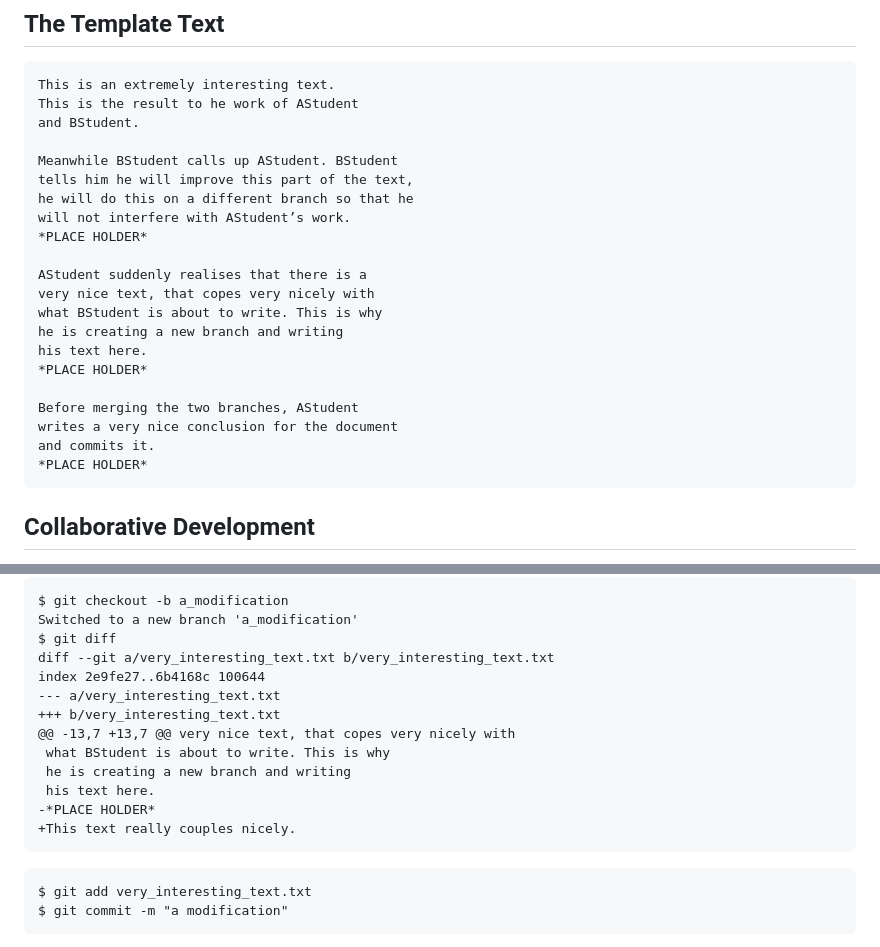
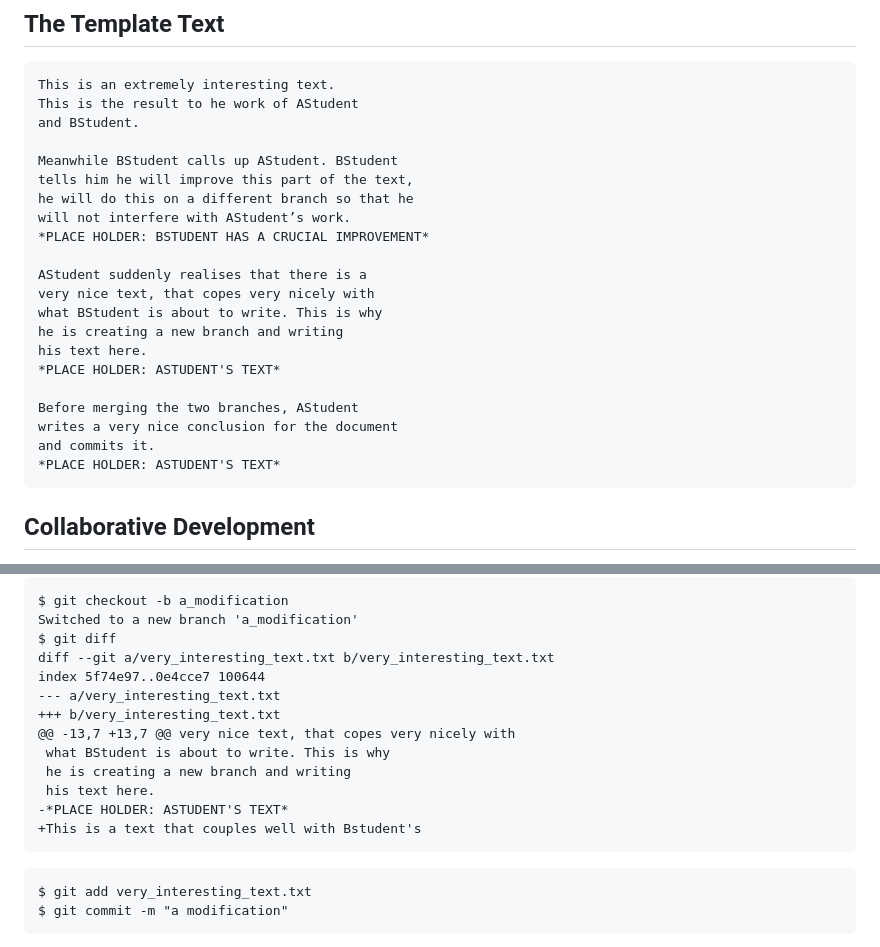
Before and after one commit to dbenincasa/spe_public, a Markdown page: my_first_collabiorative_project/readme.md, 2 parts joined by grey strips. Drawn GitHub-style.

````diff
--- a/my_first_collabiorative_project/readme.md
+++ b/my_first_collabiorative_project/readme.md
@@ -11,19 +11,19 @@ Meanwhile BStudent calls up AStudent. BStudent
 tells him he will improve this part of the text,
 he will do this on a different branch so that he
 will not interfere with AStudent’s work.
-*PLACE HOLDER*
+*PLACE HOLDER: BSTUDENT HAS A CRUCIAL IMPROVEMENT*
 
 AStudent suddenly realises that there is a
 very nice text, that copes very nicely with
 what BStudent is about to write. This is why
 he is creating a new branch and writing
 his text here.
-*PLACE HOLDER*
+*PLACE HOLDER: ASTUDENT'S TEXT*
 
 Before merging the two branches, AStudent
 writes a very nice conclusion for the document
 and commits it.
-*PLACE HOLDER*
+*PLACE HOLDER: ASTUDENT'S TEXT*
 ```
 
 ## Collaborative Development
@@ -187,15 +173,15 @@ $ git checkout -b a_modification
 Switched to a new branch 'a_modification'
 $ git diff
 diff --git a/very_interesting_text.txt b/very_interesting_text.txt
-index 2e9fe27..6b4168c 100644
+index 5f74e97..0e4cce7 100644
 --- a/very_interesting_text.txt
 +++ b/very_interesting_text.txt
 @@ -13,7 +13,7 @@ very nice text, that copes very nicely with
  what BStudent is about to write. This is why
  he is creating a new branch and writing
  his text here.
--*PLACE HOLDER*
-+This text really couples nicely.
+-*PLACE HOLDER: ASTUDENT'S TEXT*
++This is a text that couples well with Bstudent's
 ```
 
 ```
````
Also changed, not shown: other parts of my_first_collabiorative_project/readme.md (+23 -24 lines), README.md (+15 -15 lines), my_first_collabiorative_project/figures/merged_history.png (added).
